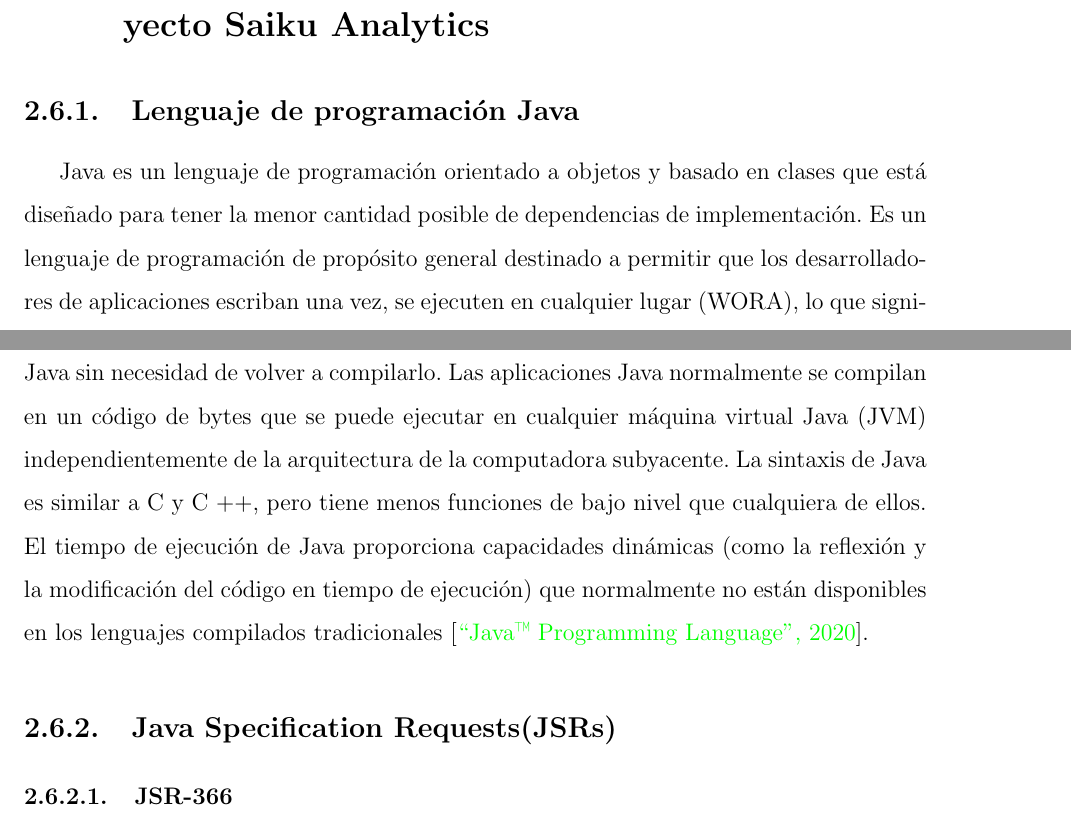
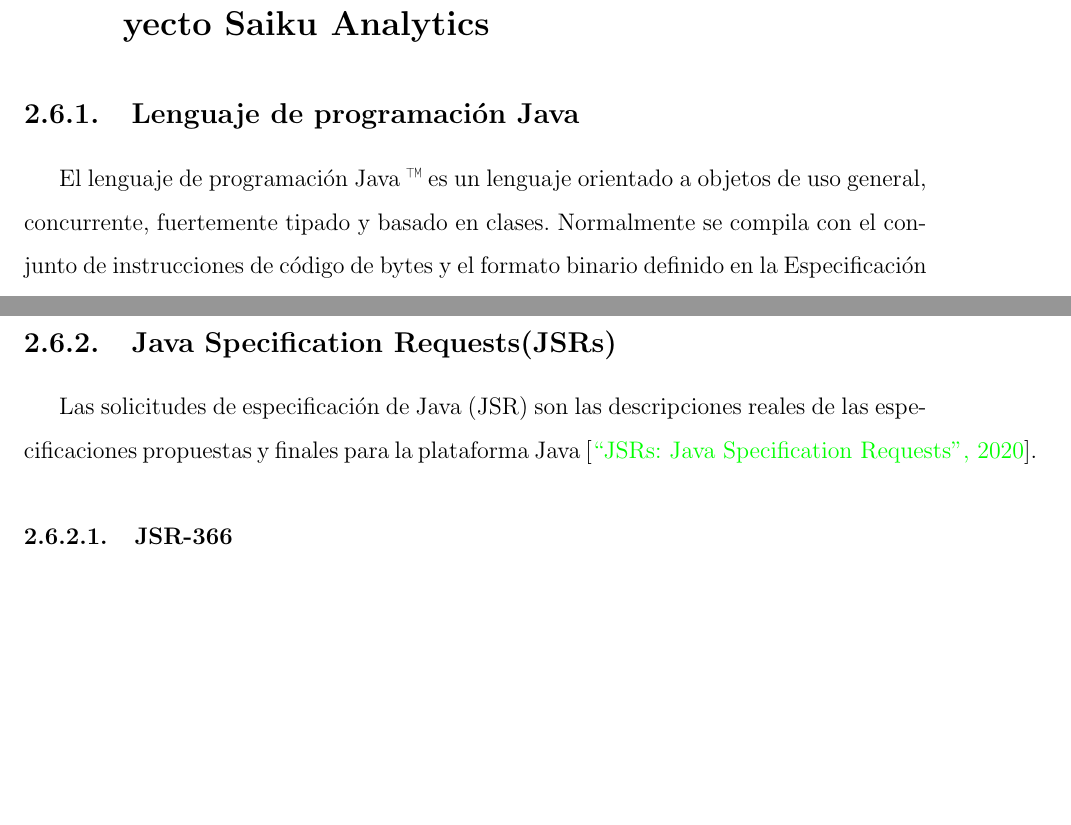
Before and after one commit to yomarhuamani/degree, a LaTeX thesis (Degree.tex, which reads ChapterII/chapterII.tex): two parts of pages 65 and 66 of 83, joined at a grey line, cut so that both start at the same text, the shorter picture padded with empty space. Compiled offline with pdfLaTeX.

Commit message:
txs auto checkin

```diff
--- a/ChapterII/chapterII.tex
+++ b/ChapterII/chapterII.tex
@@ -742,8 +742,9 @@
 %------------------------------------------------------------------------------------------------------------------
 \section{Tecnolog\'{i}as BackEnd para la integraci\'{o}n del proyecto Saiku Analytics}
 	\subsection{Lenguaje de programaci\'{o}n Java}
-		Java es un lenguaje de programación orientado a objetos y basado en clases que está diseñado para tener la menor cantidad posible de dependencias de implementación. Es un lenguaje de programación de propósito general destinado a permitir que los desarrolladores de aplicaciones escriban una vez, se ejecuten en cualquier lugar (WORA), lo que significa que el código Java compilado se puede ejecutar en todas las plataformas que admiten Java sin necesidad de volver a compilarlo. Las aplicaciones Java normalmente se compilan en un código de bytes que se puede ejecutar en cualquier máquina virtual Java (JVM) independientemente de la arquitectura de la computadora subyacente. La sintaxis de Java es similar a C y C ++, pero tiene menos funciones de bajo nivel que cualquiera de ellos. El tiempo de ejecución de Java proporciona capacidades dinámicas (como la reflexión y la modificación del código en tiempo de ejecución) que normalmente no están disponibles en los lenguajes compilados tradicionales \cite{chap2_java}.
+		El lenguaje de programación Java ™ es un lenguaje orientado a objetos de uso general, concurrente, fuertemente tipado y basado en clases. Normalmente se compila con el conjunto de instrucciones de código de bytes y el formato binario definido en la Especificación de máquina virtual de Java \cite{chap2_java}.
 	\subsection{Java Specification Requests(JSRs)}
+		Las solicitudes de especificación de Java (JSR) son las descripciones reales de las especificaciones propuestas y finales para la plataforma Java \cite{chap2_jsr}.
 		\subsubsection{JSR-366}
 				\lipsum[1-2]
 		\subsubsection{JSR-47}
```
